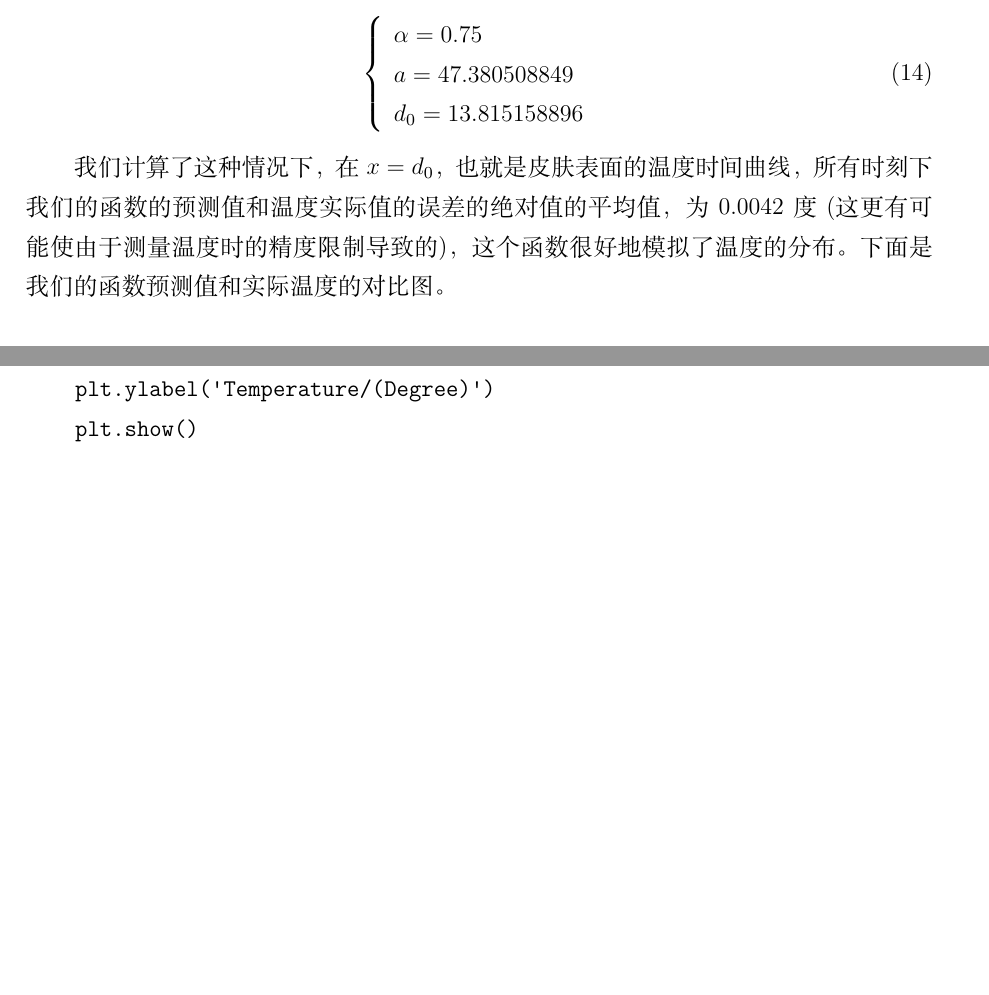
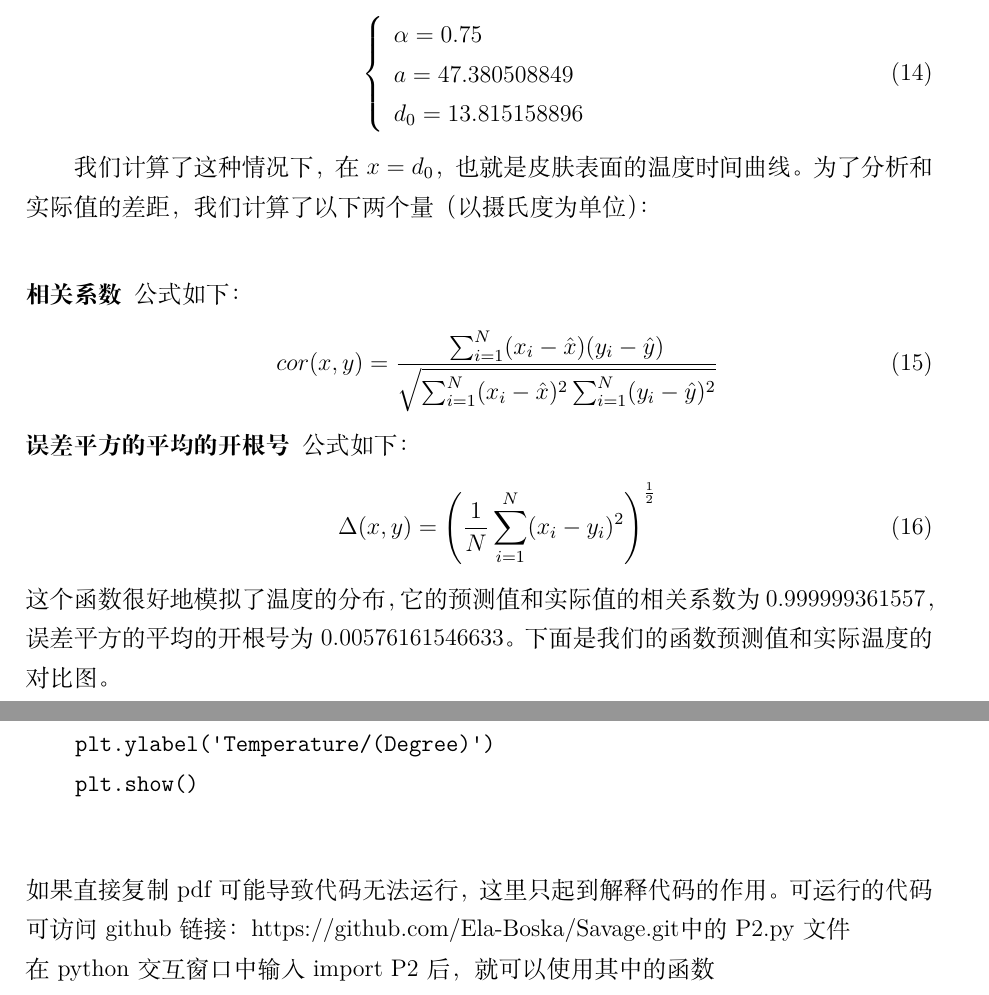
Before and after one commit to Ela-Boska/Savage, a LaTeX thesis (CUMCMThesisV2/CUMCMThesisV2/example.tex): two parts of pages 9 and 19 of 19 before the commit and two parts of pages 9 and 20 of 20 after it, joined at a grey line, cut so that both start at the same text, the shorter picture padded with empty space. Compiled offline with XeLaTeX.

Commit message:
增加了相关性的函数计算并修改了模型分析的阐述

```diff
--- a/CUMCMThesisV2/CUMCMThesisV2/example.tex
+++ b/CUMCMThesisV2/CUMCMThesisV2/example.tex
@@ -195,7 +195,18 @@
      \end{array}
     \right.
     \end{equation}
-    \indent  我们计算了这种情况下，在$x=d_0$，也就是皮肤表面的温度时间曲线，所有时刻下我们的函数的预测值和温度实际值的误差的绝对值的平均值，为0.0042度(这更有可能使由于测量温度时的精度限制导致的)，这个函数很好地模拟了温度的分布。下面是我们的函数预测值和实际温度的对比图。
+    \indent  我们计算了这种情况下，在$x=d_0$，也就是皮肤表面的温度时间曲线。为了分析和实际值的差距，我们计算了以下两个量（以摄氏度为单位）：\\
+    \begin{description}
+        \item[相关系数] 公式如下：
+        \begin{equation}
+            cor(x,y) = \frac{\sum_{i=1}^N(x_i-\hat{x})(y_i-\hat{y})}{\sqrt{\sum_{i=1}^N(x_i-\hat{x})^2  \sum_{i=1}^N(y_i-\hat{y})^2}}
+        \end{equation}
+        \item[误差平方的平均的开根号] 公式如下：
+        \begin{equation}
+            \Delta(x,y) = \left(\frac{1}{N} \sum_{i=1}^N(x_i-y_i)^2 \right)^\frac{1}{2}
+        \end{equation}
+    \end{description}
+    \indent 这个函数很好地模拟了温度的分布，它的预测值和实际值的相关系数为0.999999361557，误差平方的平均的开根号为0.00576161546633。下面是我们的函数预测值和实际温度的对比图。
     \begin{flushleft}
         \includegraphics[scale = 1]{Problem1.png}
     \end{flushleft}
@@ -440,5 +458,7 @@ def Problem2(thickness,T2,time):
     plt.show()
 
 \end{verbatim}
+\indent 如果直接复制pdf可能导致代码无法运行，这里只起到解释代码的作用。可运行的代码可访问github链接：\href{https://github.com/Ela-Boska/Savage.git}{https://github.com/Ela-Boska/Savage.git}中的P2.py文件\\
+在python交互窗口中输入 import P2 后，就可以使用其中的函数
 
 \end{document}
```
Also changed, not shown: CUMCMThesisV2/CUMCMThesisV2/example.pdf, CUMCMThesisV2/CUMCMThesisV2/example.tex (17 more changed lines), 5 other files.
